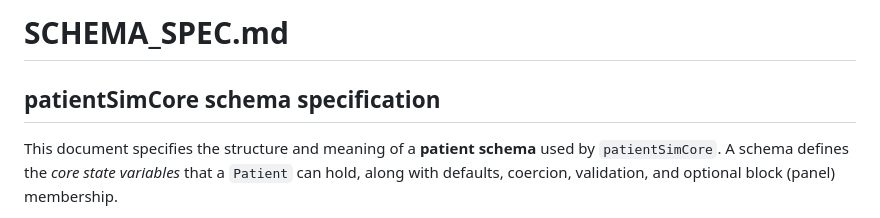
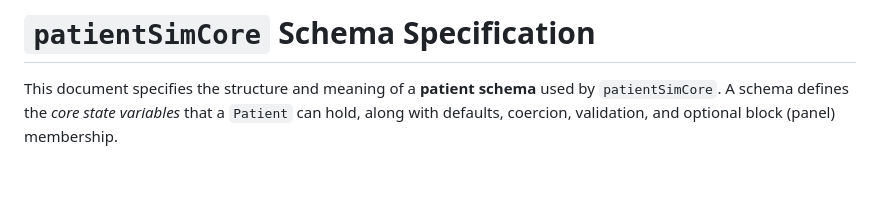
Before and after one commit to jarrod-dalton/fluxCore, a Markdown page: docs/schema_spec.md, the part around the change. Drawn GitHub-style; blank space fills up the shorter version.

```diff
--- a/docs/schema_spec.md
+++ b/docs/schema_spec.md
@@ -1,5 +1,4 @@
-# SCHEMA_SPEC.md
-## patientSimCore schema specification
+# `patientSimCore` Schema Specification
 
 This document specifies the structure and meaning of a **patient schema** used by `patientSimCore`. A schema defines the *core state variables* that a `Patient` can hold, along with defaults, coercion, validation, and optional block (panel) membership.
 
```
